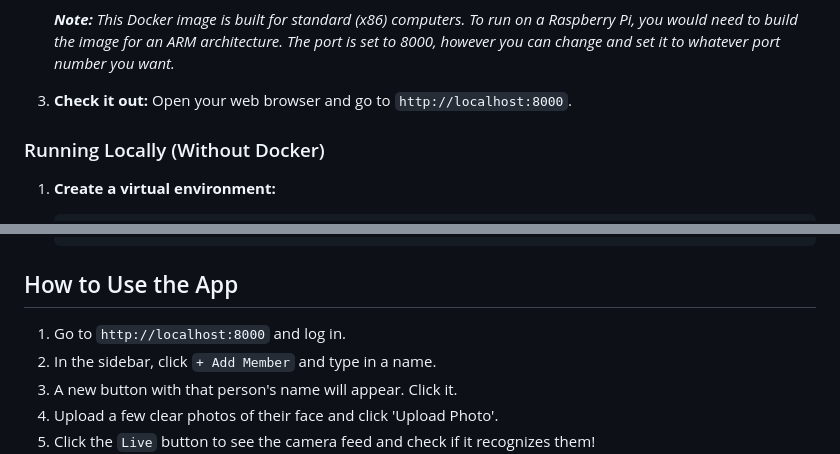
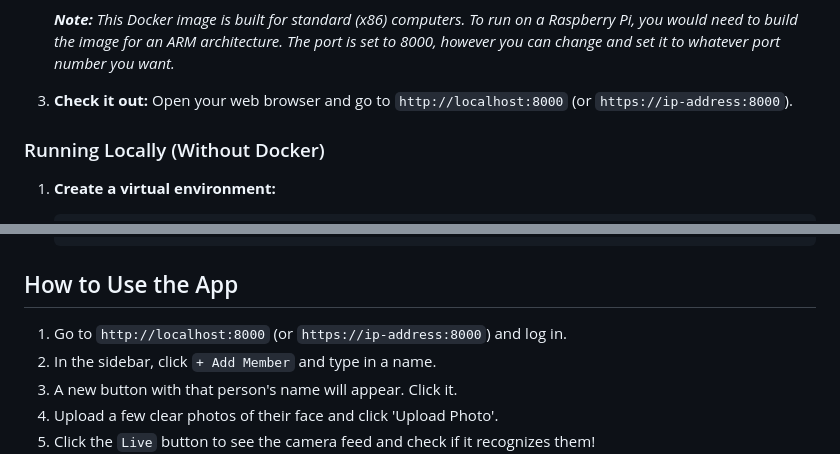
Before and after one commit to r4m-t1n/Facial-Access-System, a Markdown page: README.md, 2 parts joined by grey strips. Rendered like a GitHub page.

Commit message:
chore: edit README.md

```diff
--- a/README.md
+++ b/README.md
@@ -47,7 +47,7 @@ The ultimate goal for this project is to make a real-world, DIY smart lock. It's
     *The port is set to 8000, however you can change and set it to whatever port number you want.*
 
 3.  **Check it out:**
-    Open your web browser and go to `http://localhost:8000`.
+    Open your web browser and go to `http://localhost:8000` (or `https://ip-address:8000`).
 
 ### Running Locally (Without Docker)
 
@@ -80,7 +80,7 @@ The ultimate goal for this project is to make a real-world, DIY smart lock. It's
 
 ## How to Use the App
 
-1.  Go to `http://localhost:8000` and log in.
+1.  Go to `http://localhost:8000` (or `https://ip-address:8000`) and log in.
 2.  In the sidebar, click `+ Add Member` and type in a name.
 3.  A new button with that person's name will appear. Click it.
 4.  Upload a few clear photos of their face and click 'Upload Photo'.
```
